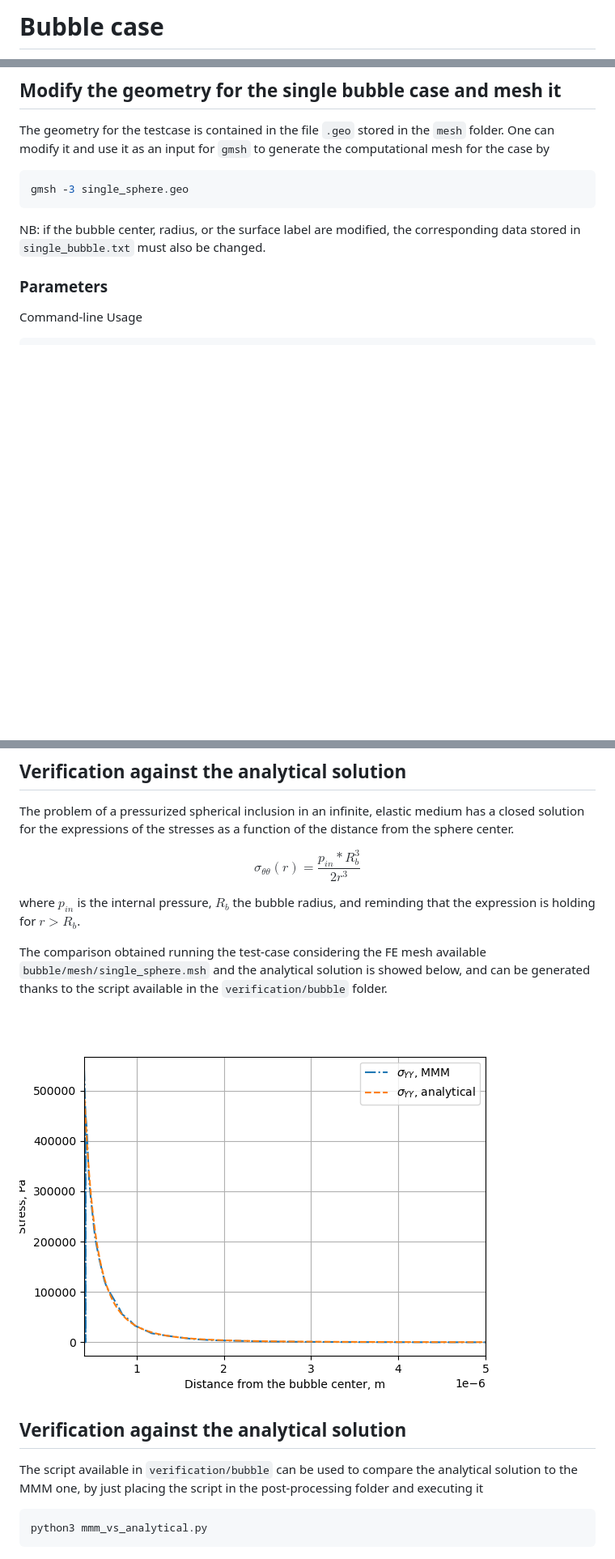
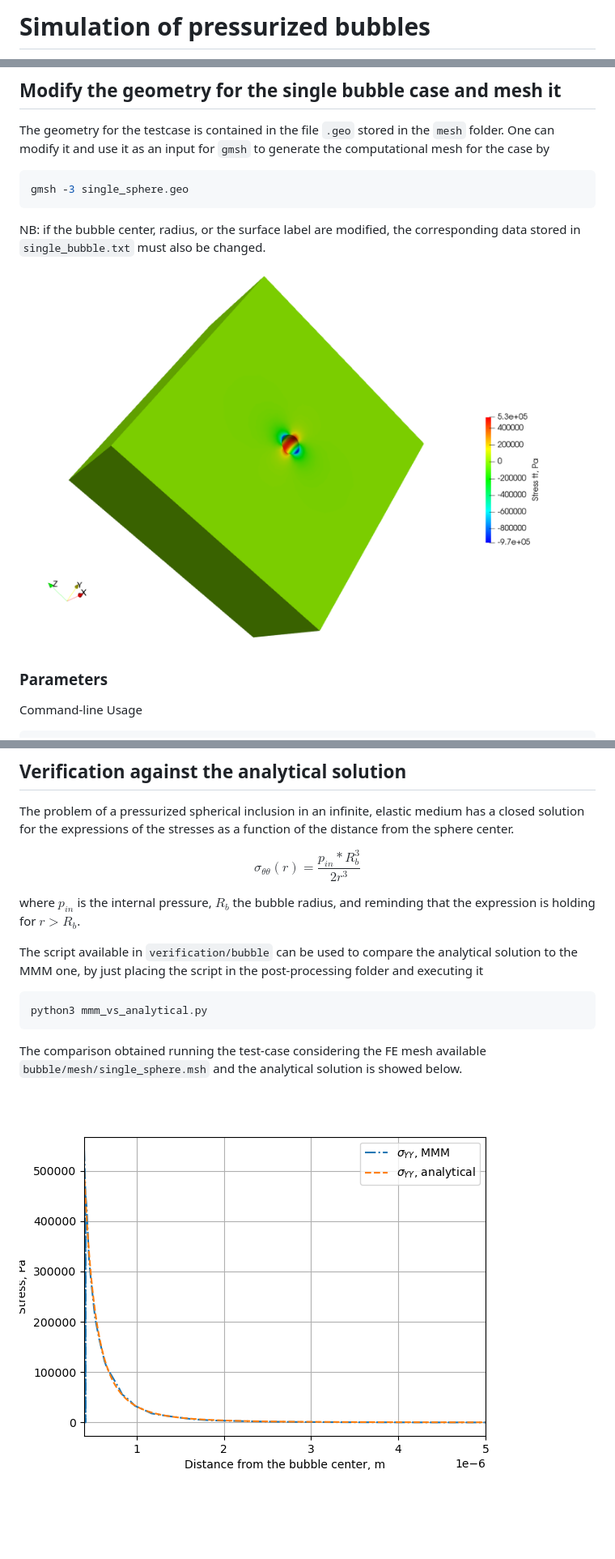
Before and after one commit to rprat-pro/mm-opera-hpc, a Markdown page: bubble/README.md, 3 parts joined by grey strips. Shown at 81% size. Drawn GitHub-style; blank space fills up the shorter version.

````diff
--- a/bubble/README.md
+++ b/bubble/README.md
@@ -1,2 +1,2 @@
-# Bubble case
+# Simulation of pressurized bubbles
 
@@ -15,7 +15,10 @@ The geometry for the testcase is contained in the file `.geo` stored in the `mes
 ```bash
 gmsh -3 single_sphere.geo
 ```
+
 NB: if the bubble center, radius, or the surface label are modified, the corresponding data stored in `single_bubble.txt` must also be changed.
+
+![Bubble Case](doc/bubble.png)
 
 ### Parameters
 
@@ -48,15 +51,12 @@ $$
 
 where $p_{in}$ is the internal pressure, $R_b$ the bubble radius, and reminding that the expression is holding for $r>R_b$.
 
-The comparison obtained running the test-case considering the FE mesh available `bubble/mesh/single_sphere.msh` and the analytical solution is showed below, and can be generated thanks to the script available in the `verification/bubble` folder.
-
-![Bubble Case](/img/bubble/comparison_analytical_mmm.png)
-
-
-## Verification against the analytical solution
 
 The script available in `verification/bubble` can be used to compare the analytical solution to the MMM one, by just placing the script in the post-processing folder and executing it
 
 ```bash
 python3 mmm_vs_analytical.py
 ```
+The comparison obtained running the test-case considering the FE mesh available `bubble/mesh/single_sphere.msh` and the analytical solution is showed below.
+
+![Bubble Case](/img/bubble/comparison_analytical_mmm.png)
````
Also changed, not shown: other parts of bubble/README.md (+1 -1 lines), bubble/ReadMe.md (deleted, +0 -64 lines), bubble/doc/bubble.png (renamed from img/bubble/bubble.png).
